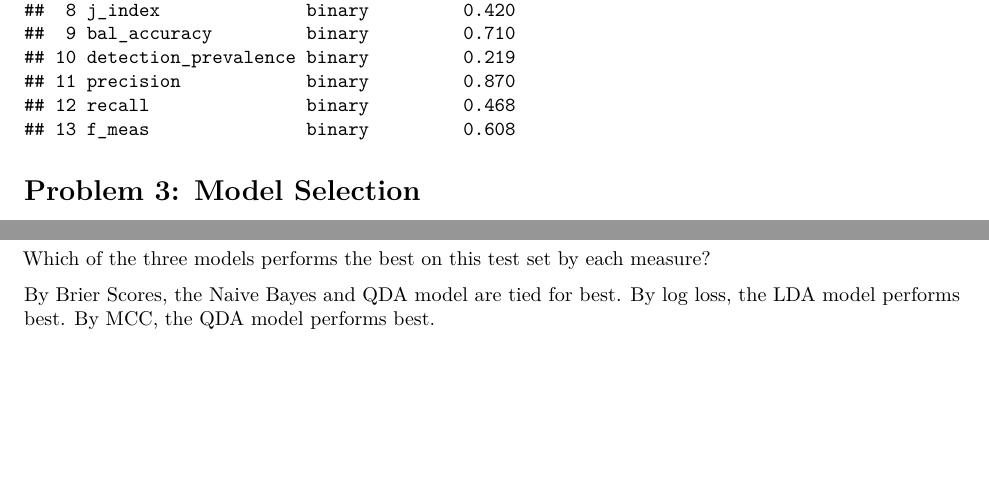
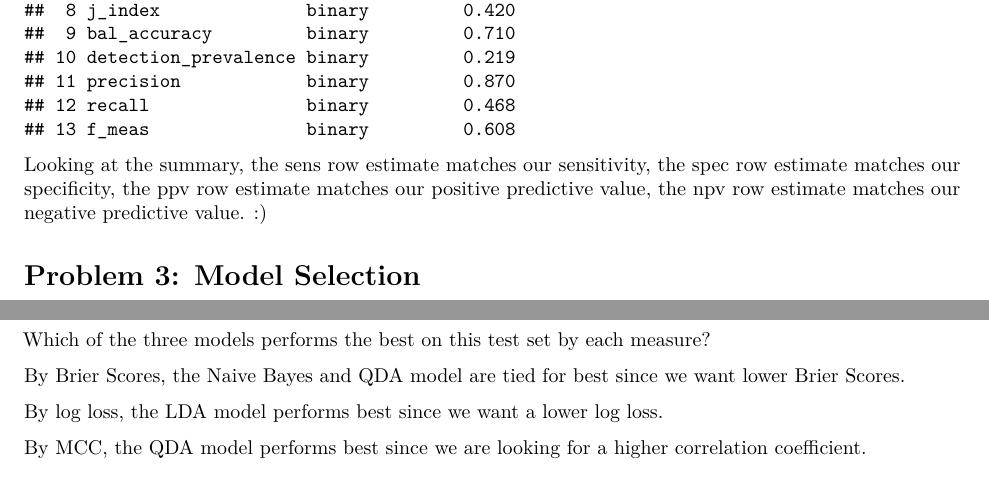
Before and after one commit to lvll2/MATH-437, an R Markdown document (Lab7.Rmd): two parts of pages 9 and 10 of 11 before the commit and two parts of pages 9 and 11 of 11 after it, joined at a grey line, cut so that both start at the same text, the shorter picture padded with empty space. The pictures show the output file Lab7.pdf that the author committed with the source.

Commit message:
added even more deets

````diff
--- a/Lab7.Rmd
+++ b/Lab7.Rmd
@@ -296,7 +296,8 @@ Negative Predictive Value = 12801/17723 = `r round(12801/17723, 3)`
 ```{r}
 summary(cnfsnmq, event_level = "second")
 ```
-
+Looking at the summary,
+the sens row estimate matches our sensitivity, the spec row estimate matches our specificity, the ppv row estimate matches our positive predictive value, the npv row estimate matches our negative predictive value. :)
 
 # Problem 3: Model Selection
 
@@ -391,9 +392,11 @@ Compare the Brier score, log loss, and Matthews correlation coefficient for the
 
 Which of the three models performs the best on this test set by each measure?
 
-By Brier Scores, the Naive Bayes and QDA model are tied for best.
-By log loss, the LDA model performs best.
-By MCC, the QDA model performs best.
+By Brier Scores, the Naive Bayes and QDA model are tied for best since we want lower Brier Scores.
+
+By log loss, the LDA model performs best since we want a lower log loss.
+
+By MCC, the QDA model performs best since we are looking for a higher correlation coefficient.
 
 ## Part e (Explanation: 1.5 pts)
 
````
Also changed, not shown: Lab7.pdf.
